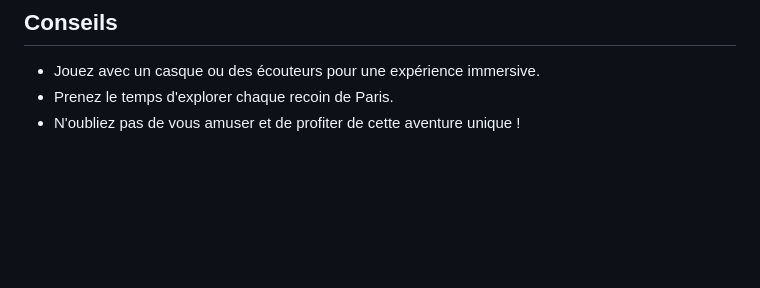
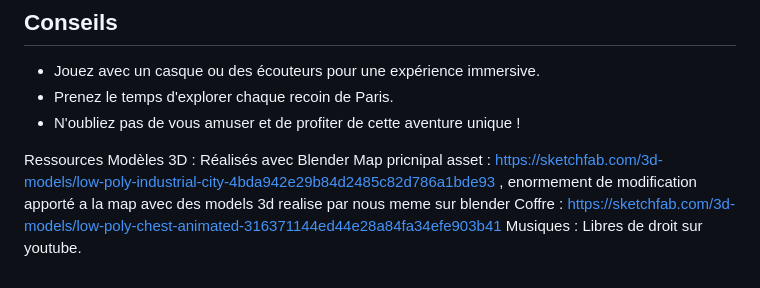
Before and after one commit to mouutz/olympixel, a Markdown page: README.md, the part around the change. Rendered like a GitHub page; blank space fills up the shorter version.

```diff
--- a/README.md
+++ b/README.md
@@ -123,3 +123,9 @@ L'année précédente, nous avons déjà participé et avons obtenu la 10ème pl
 - Jouez avec un casque ou des écouteurs pour une expérience immersive.
 - Prenez le temps d'explorer chaque recoin de Paris.
 - N'oubliez pas de vous amuser et de profiter de cette aventure unique !
+
+Ressources
+Modèles 3D : Réalisés avec Blender
+Map pricnipal asset : https://sketchfab.com/3d-models/low-poly-industrial-city-4bda942e29b84d2485c82d786a1bde93 , enormement de modification apporté a la map avec des models 3d realise par nous meme sur blender
+Coffre : https://sketchfab.com/3d-models/low-poly-chest-animated-316371144ed44e28a84fa34efe903b41
+Musiques : Libres de droit sur youtube.
```
